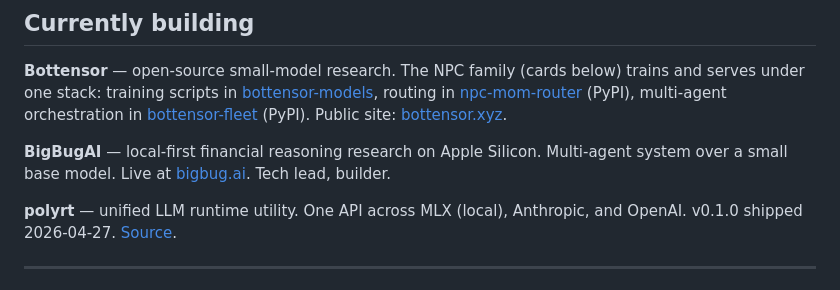
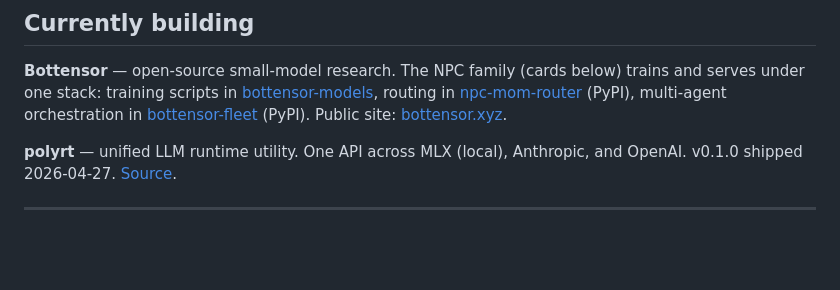
Before and after one commit to ramankrishna/ramankrishna, a Markdown page: README.md, the part around the change. Drawn GitHub-style; blank space fills up the shorter version.

Commit message:
Update README to remove section
Removed project description from README.

```diff
--- a/README.md
+++ b/README.md
@@ -7,8 +7,6 @@ Building [Bottensor](https://bottensor.xyz) (open-source small-model research).
 ## Currently building
 
 **Bottensor** — open-source small-model research. The NPC family (cards below) trains and serves under one stack: training scripts in [bottensor-models](https://github.com/ramankrishna/bottensor-models), routing in [npc-mom-router](https://github.com/ramankrishna/npc-mom-router) (PyPI), multi-agent orchestration in [bottensor-fleet](https://github.com/ramankrishna/bottensor-fleet) (PyPI). Public site: [bottensor.xyz](https://bottensor.xyz).
-
-**BigBugAI** — local-first financial reasoning research on Apple Silicon. Multi-agent system over a small base model. Live at [bigbug.ai](https://bigbug.ai). Tech lead, builder.
 
 **polyrt** — unified LLM runtime utility. One API across MLX (local), Anthropic, and OpenAI. v0.1.0 shipped 2026-04-27. [Source](https://github.com/ramankrishna/polyRT).
 
```
